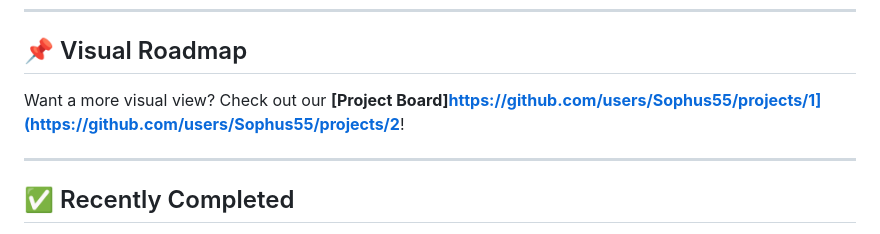
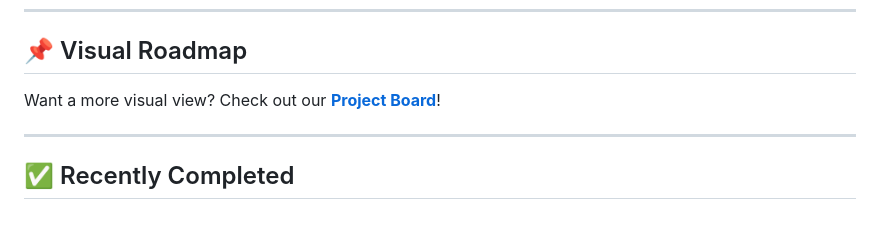
Before and after one commit to Sophus55/Paw-Park-Pulse-Roadmap, a Markdown page: ROADMAP.md, the part around the change. GitHub-like rendering.

Commit message:
Fix markdown link formatting in ROADMAP.md

```diff
--- a/ROADMAP.md
+++ b/ROADMAP.md
@@ -10,7 +10,7 @@ Have a feature request? Submit feedback in the app or comment on our Facebook pa
 
 ## 📌 Visual Roadmap
 
-Want a more visual view?  Check out our **[Project Board]https://github.com/users/Sophus55/projects/1](https://github.com/users/Sophus55/projects/2**!
+Want a more visual view?  Check out our **[Project Board](https://github.com/users/Sophus55/projects/2])**!
 
 ---
 
```
